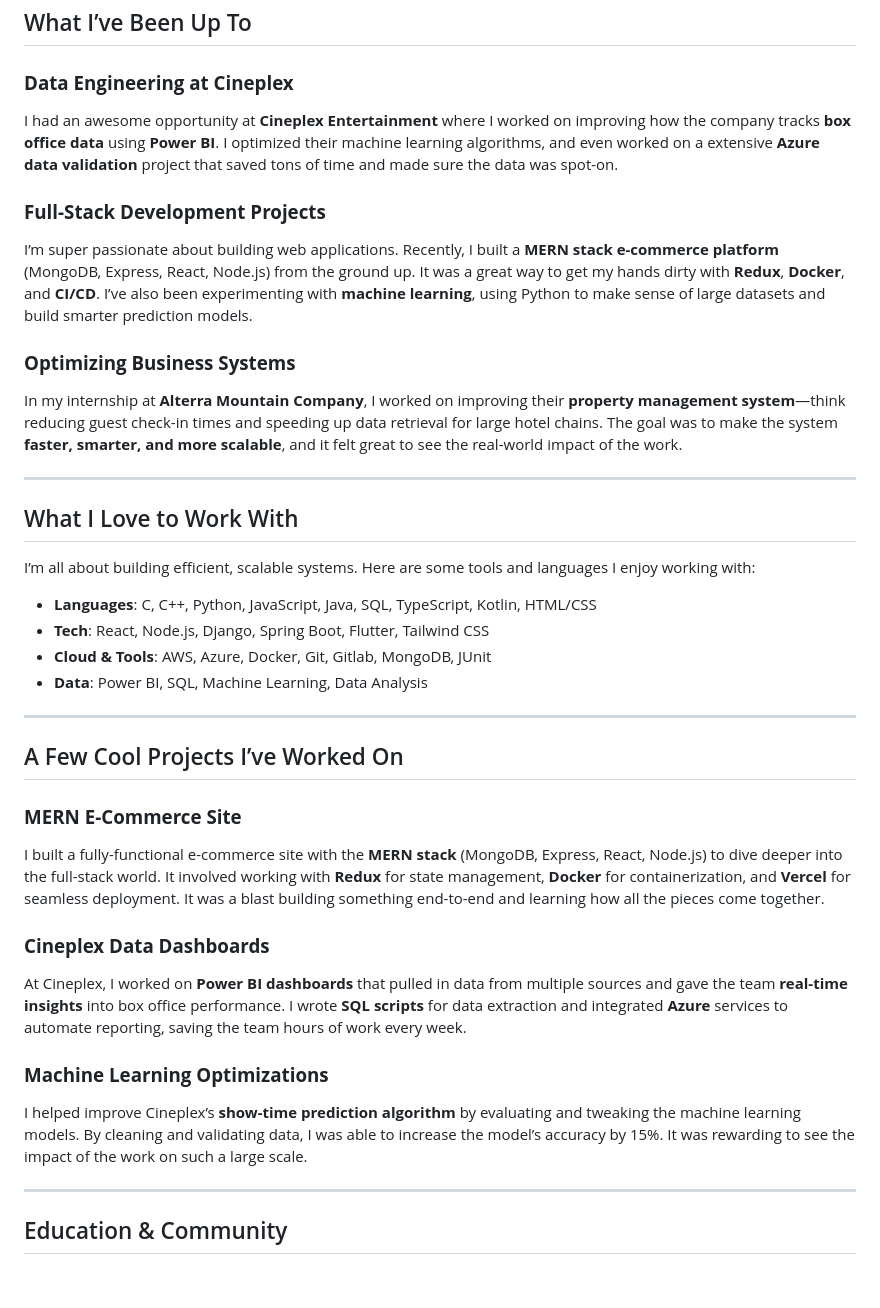
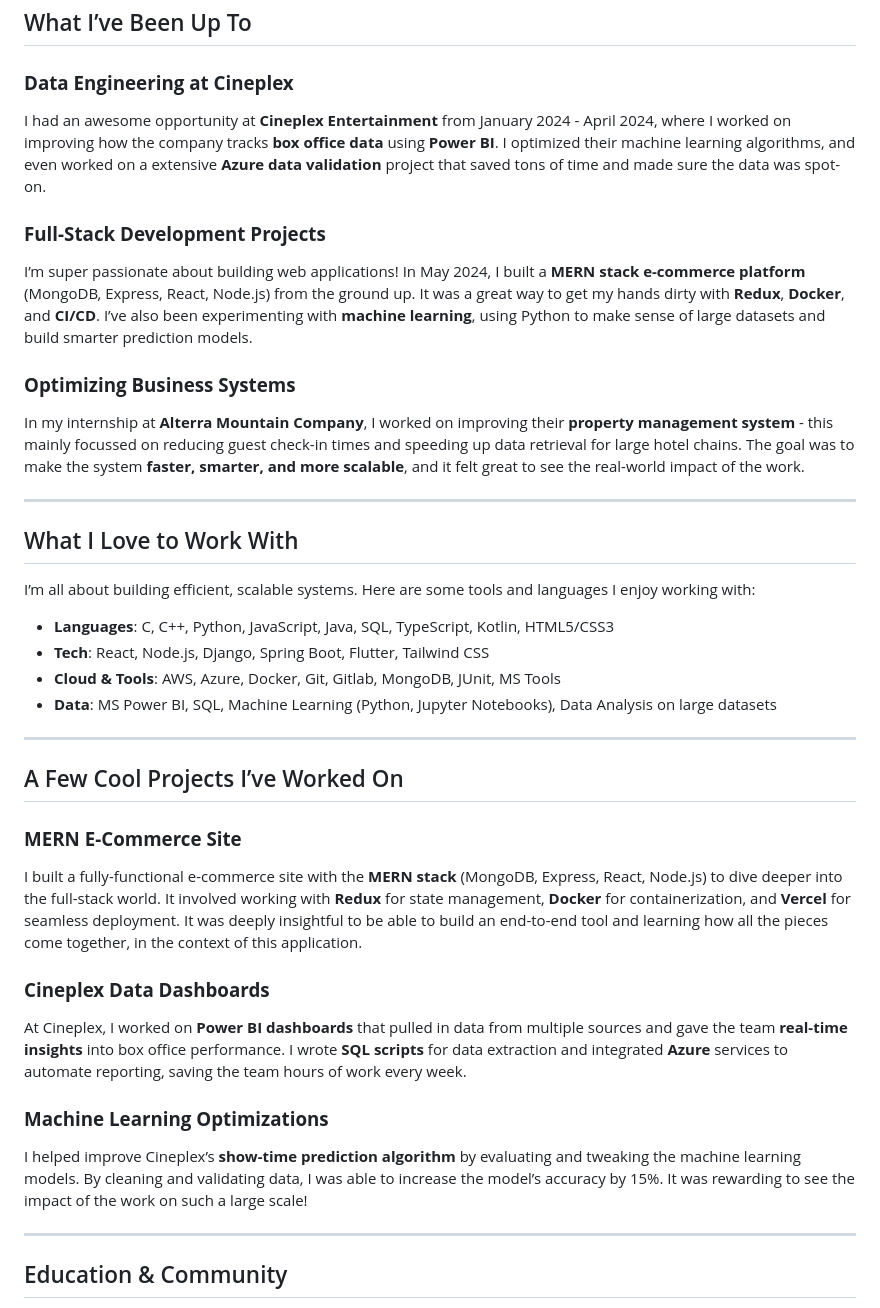
Before and after one commit to anaybaid7/anay-baid-website, a Markdown page: README.md, the part around the change. Rendered like a GitHub page; blank space fills up the shorter version.

```diff
--- a/README.md
+++ b/README.md
@@ -7,13 +7,13 @@ I'm a **Computer Science student** at the University of Waterloo, and I'm all ab
 ## What I’ve Been Up To
 
 ### **Data Engineering at Cineplex**
-I had an awesome opportunity at **Cineplex Entertainment** where I worked on improving how the company tracks **box office data** using **Power BI**. I optimized their machine learning algorithms, and even worked on a extensive **Azure data validation** project that saved tons of time and made sure the data was spot-on.
+I had an awesome opportunity at **Cineplex Entertainment** from January 2024 - April 2024, where I worked on improving how the company tracks **box office data** using **Power BI**. I optimized their machine learning algorithms, and even worked on a extensive **Azure data validation** project that saved tons of time and made sure the data was spot-on.
 
 ### **Full-Stack Development Projects**
-I’m super passionate about building web applications. Recently, I built a **MERN stack e-commerce platform** (MongoDB, Express, React, Node.js) from the ground up. It was a great way to get my hands dirty with **Redux**, **Docker**, and **CI/CD**. I’ve also been experimenting with **machine learning**, using Python to make sense of large datasets and build smarter prediction models.
+I’m super passionate about building web applications! In May 2024, I built a **MERN stack e-commerce platform** (MongoDB, Express, React, Node.js) from the ground up. It was a great way to get my hands dirty with **Redux**, **Docker**, and **CI/CD**. I’ve also been experimenting with **machine learning**, using Python to make sense of large datasets and build smarter prediction models.
 
 ### **Optimizing Business Systems**
-In my internship at **Alterra Mountain Company**, I worked on improving their **property management system**—think reducing guest check-in times and speeding up data retrieval for large hotel chains. The goal was to make the system **faster, smarter, and more scalable**, and it felt great to see the real-world impact of the work.
+In my internship at **Alterra Mountain Company**, I worked on improving their **property management system** - this mainly focussed on reducing guest check-in times and speeding up data retrieval for large hotel chains. The goal was to make the system **faster, smarter, and more scalable**, and it felt great to see the real-world impact of the work.
 
 ---
 
@@ -21,23 +21,23 @@ In my internship at **Alterra Mountain Company**, I worked on improving their **
 
 I’m all about building efficient, scalable systems. Here are some tools and languages I enjoy working with:
 
-- **Languages**: C, C++, Python, JavaScript, Java, SQL, TypeScript, Kotlin, HTML/CSS
+- **Languages**: C, C++, Python, JavaScript, Java, SQL, TypeScript, Kotlin, HTML5/CSS3
 - **Tech**: React, Node.js, Django, Spring Boot, Flutter, Tailwind CSS
-- **Cloud & Tools**: AWS, Azure, Docker, Git, Gitlab, MongoDB, JUnit
-- **Data**: Power BI, SQL, Machine Learning, Data Analysis
+- **Cloud & Tools**: AWS, Azure, Docker, Git, Gitlab, MongoDB, JUnit, MS Tools
+- **Data**: MS Power BI, SQL, Machine Learning (Python, Jupyter Notebooks), Data Analysis on large datasets
 
 ---
 
 ## A Few Cool Projects I’ve Worked On
 
 ### **MERN E-Commerce Site**
-I built a fully-functional e-commerce site with the **MERN stack** (MongoDB, Express, React, Node.js) to dive deeper into the full-stack world. It involved working with **Redux** for state management, **Docker** for containerization, and **Vercel** for seamless deployment. It was a blast building something end-to-end and learning how all the pieces come together.
+I built a fully-functional e-commerce site with the **MERN stack** (MongoDB, Express, React, Node.js) to dive deeper into the full-stack world. It involved working with **Redux** for state management, **Docker** for containerization, and **Vercel** for seamless deployment. It was deeply insightful to be able to build an end-to-end tool and learning how all the pieces come together, in the context of this application.
 
 ### **Cineplex Data Dashboards**
 At Cineplex, I worked on **Power BI dashboards** that pulled in data from multiple sources and gave the team **real-time insights** into box office performance. I wrote **SQL scripts** for data extraction and integrated **Azure** services to automate reporting, saving the team hours of work every week.
 
 ### **Machine Learning Optimizations**
-I helped improve Cineplex’s **show-time prediction algorithm** by evaluating and tweaking the machine learning models. By cleaning and validating data, I was able to increase the model’s accuracy by 15%. It was rewarding to see the impact of the work on such a large scale.
+I helped improve Cineplex’s **show-time prediction algorithm** by evaluating and tweaking the machine learning models. By cleaning and validating data, I was able to increase the model’s accuracy by 15%. It was rewarding to see the impact of the work on such a large scale!
 
 ---
 
```
